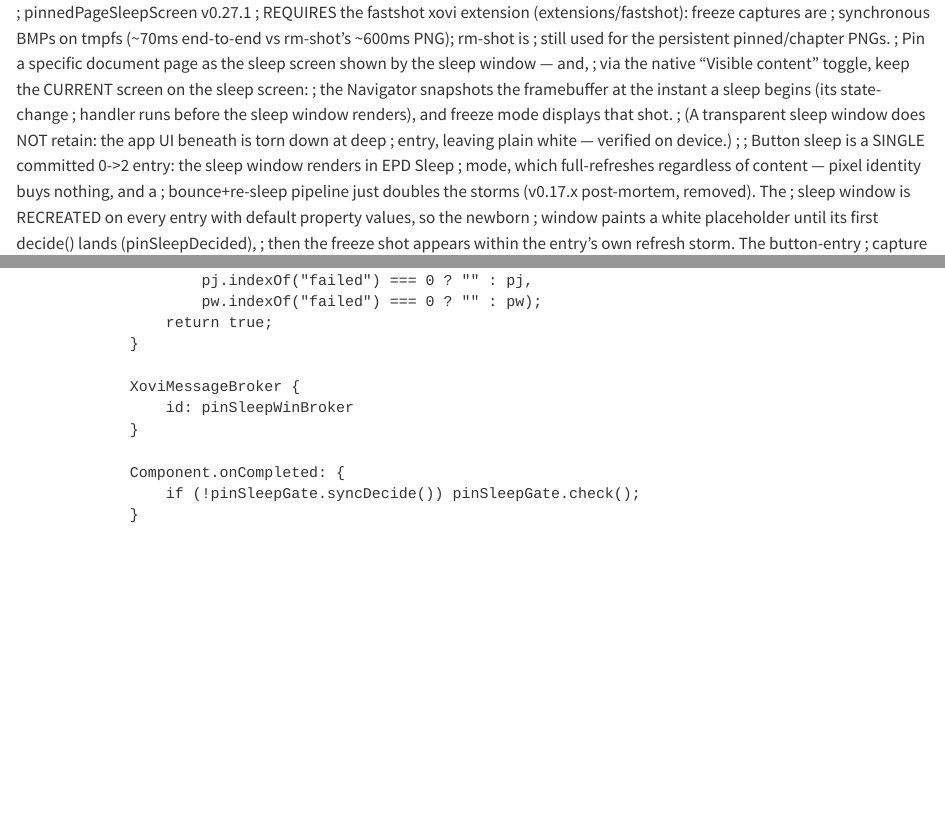
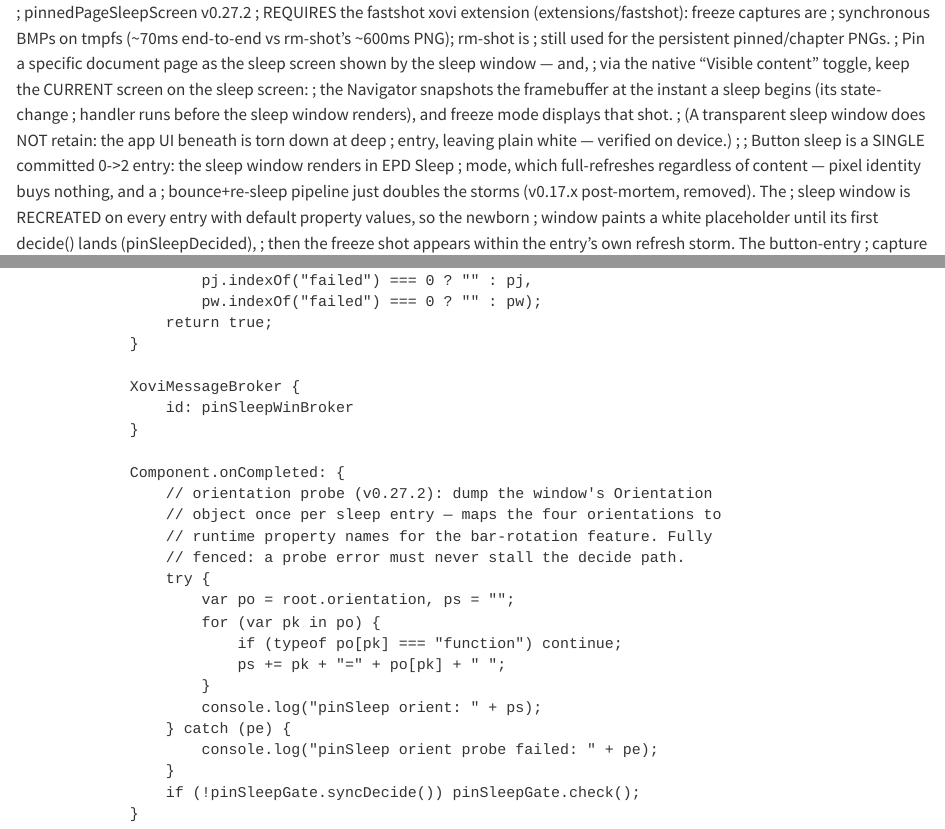
Before and after one commit to Flarette/pinnedPageSleepScreen, a Quarto document (src/pinnedPageSleepScreen.qmd): the page in a window 1100 px wide, from its top, and a second part further down, joined at a grey line. Rendered offline with R 4.5, knitr and Pandoc in place of Quarto, with nearby package versions.

Commit message:
v0.27.2: orientation probe — dump sleep window Orientation object per entry

```diff
--- a/src/pinnedPageSleepScreen.qmd
+++ b/src/pinnedPageSleepScreen.qmd
@@ -1,4 +1,4 @@
-; pinnedPageSleepScreen v0.27.1
+; pinnedPageSleepScreen v0.27.2
 ; REQUIRES the fastshot xovi extension (extensions/fastshot): freeze captures are
 ; synchronous BMPs on tmpfs (~70ms end-to-end vs rm-shot's ~600ms PNG); rm-shot is
 ; still used for the persistent pinned/chapter PNGs.
@@ -1103,6 +1103,20 @@ AFFECT /qt/qml/xofm/modules/sleepscreen/qml/default/sleep-window-opaque.qml
 				}
 
 				Component.onCompleted: {
+					// orientation probe (v0.27.2): dump the window's Orientation
+					// object once per sleep entry — maps the four orientations to
+					// runtime property names for the bar-rotation feature. Fully
+					// fenced: a probe error must never stall the decide path.
+					try {
+						var po = root.orientation, ps = "";
+						for (var pk in po) {
+							if (typeof po[pk] === "function") continue;
+							ps += pk + "=" + po[pk] + " ";
+						}
+						console.log("pinSleep orient: " + ps);
+					} catch (pe) {
+						console.log("pinSleep orient probe failed: " + pe);
+					}
 					if (!pinSleepGate.syncDecide()) pinSleepGate.check();
 				}
 
```
